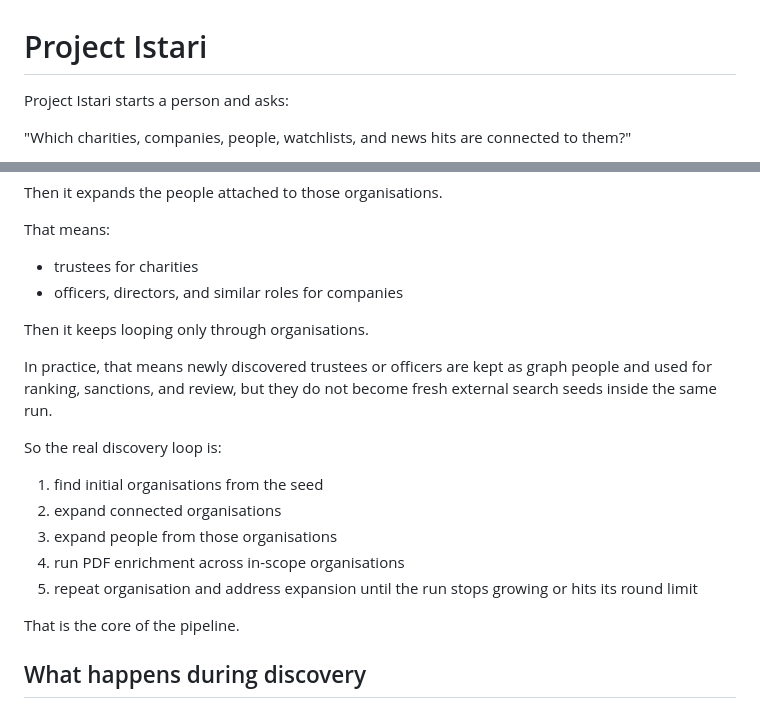
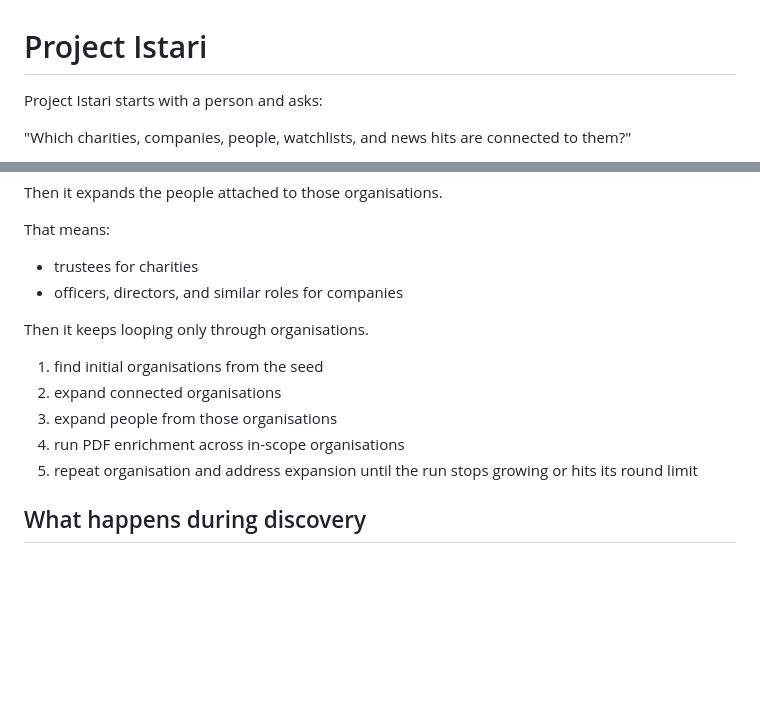
Before and after one commit to awm-miller/istari, a Markdown page: README.md, 2 parts joined by grey strips. Drawn GitHub-style; blank space fills up the shorter version.

```diff
--- a/README.md
+++ b/README.md
@@ -1,6 +1,6 @@
 # Project Istari
 
-Project Istari starts a person and asks:
+Project Istari starts with a person and asks:
 
 "Which charities, companies, people, watchlists, and news hits are connected to them?"
 
@@ -36,17 +36,11 @@ That means:
 
 Then it keeps looping only through organisations.
 
-In practice, that means newly discovered trustees or officers are kept as graph people and used for ranking, sanctions, and review, but they do not become fresh external search seeds inside the same run.
-
-So the real discovery loop is:
-
 1. find initial organisations from the seed
 2. expand connected organisations
 3. expand people from those organisations
 4. run PDF enrichment across in-scope organisations
 5. repeat organisation and address expansion until the run stops growing or hits its round limit
-
-That is the core of the pipeline.
 
 ## What happens during discovery
 
```
Also changed, not shown: other parts of README.md (+0 -37 lines).
